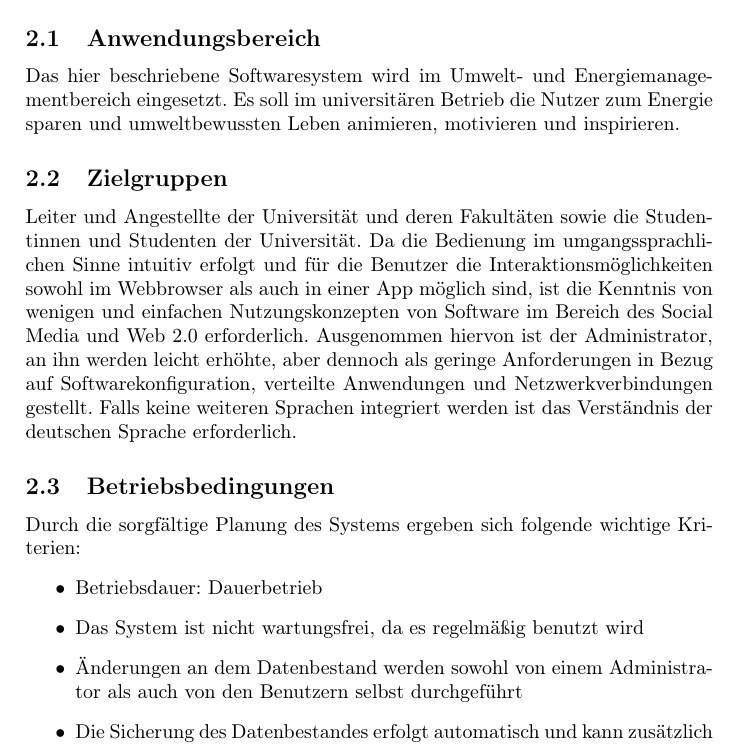
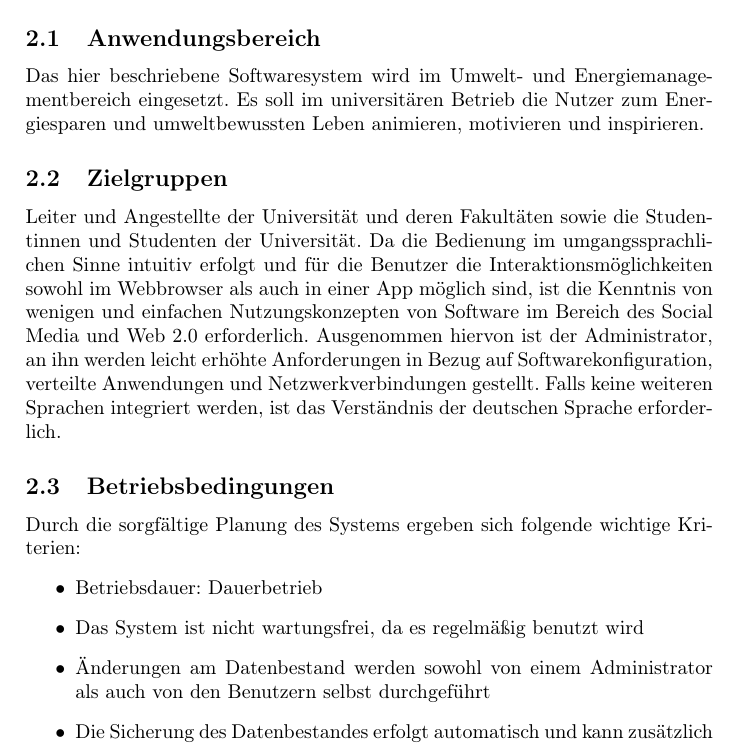
Before and after one commit to EnergyChallenge/EnergyChallenge, a LaTeX document (doc/Pflichtenheft/pflichtenheft.tex, which reads doc/Pflichtenheft/produkteinsatz.tex): part of page 7 of 54, cut so that both start at the same text. Compiled offline with pdfLaTeX.

Commit message:
Review + Update Produkteinsatz

```diff
--- a/doc/Pflichtenheft/produkteinsatz.tex
+++ b/doc/Pflichtenheft/produkteinsatz.tex
@@ -1,15 +1,15 @@
 \section{Produkteinsatz}
 \subsection{Anwendungsbereich}
-Das hier beschriebene Softwaresystem wird im Umwelt- und Energiemanagementbereich eingesetzt. Es soll im universitären Betrieb die Nutzer  zum Energie sparen und umweltbewussten Leben animieren, motivieren und inspirieren.
+Das hier beschriebene Softwaresystem wird im Umwelt- und Energiemanagementbereich eingesetzt. Es soll im universitären Betrieb die Nutzer zum Energiesparen und umweltbewussten Leben animieren, motivieren und inspirieren.
 \subsection{Zielgruppen}
 Leiter und Angestellte der Universität und deren Fakultäten sowie die Studentinnen und Studenten der Universität.
-Da die Bedienung im umgangssprachlichen Sinne intuitiv erfolgt und für die Benutzer die Interaktionsmöglichkeiten sowohl im Webbrowser als auch in einer App möglich sind, ist die Kenntnis von wenigen und einfachen Nutzungskonzepten von Software im Bereich des Social Media und Web 2.0 erforderlich. Ausgenommen hiervon ist der Administrator, an ihn werden leicht erhöhte, aber dennoch als geringe Anforderungen in Bezug auf Softwarekonfiguration, verteilte Anwendungen und Netzwerkverbindungen gestellt.
-Falls keine weiteren Sprachen integriert werden ist das Verständnis der deutschen Sprache erforderlich.
+Da die Bedienung im umgangssprachlichen Sinne intuitiv erfolgt und für die Benutzer die Interaktionsmöglichkeiten sowohl im Webbrowser als auch in einer App möglich sind, ist die Kenntnis von wenigen und einfachen Nutzungskonzepten von Software im Bereich des Social Media und Web 2.0 erforderlich. Ausgenommen hiervon ist der Administrator, an ihn werden leicht erhöhte Anforderungen in Bezug auf Softwarekonfiguration, verteilte Anwendungen und Netzwerkverbindungen gestellt.
+Falls keine weiteren Sprachen integriert werden, ist das Verständnis der deutschen Sprache erforderlich.
 \subsection{Betriebsbedingungen}
 Durch die sorgfältige Planung des Systems ergeben sich folgende wichtige Kriterien:
 \begin{itemize}
 \item Betriebsdauer: Dauerbetrieb
 \item Das System ist nicht wartungsfrei, da es regelmäßig benutzt wird
-\item Änderungen an dem Datenbestand werden sowohl von einem Administrator als auch von den Benutzern selbst durchgeführt
+\item Änderungen am Datenbestand werden sowohl von einem Administrator als auch von den Benutzern selbst durchgeführt
 \item Die Sicherung des Datenbestandes erfolgt automatisch und kann zusätzlich von einem Administrator manuell vorgenommen werden
 \end{itemize}
```
